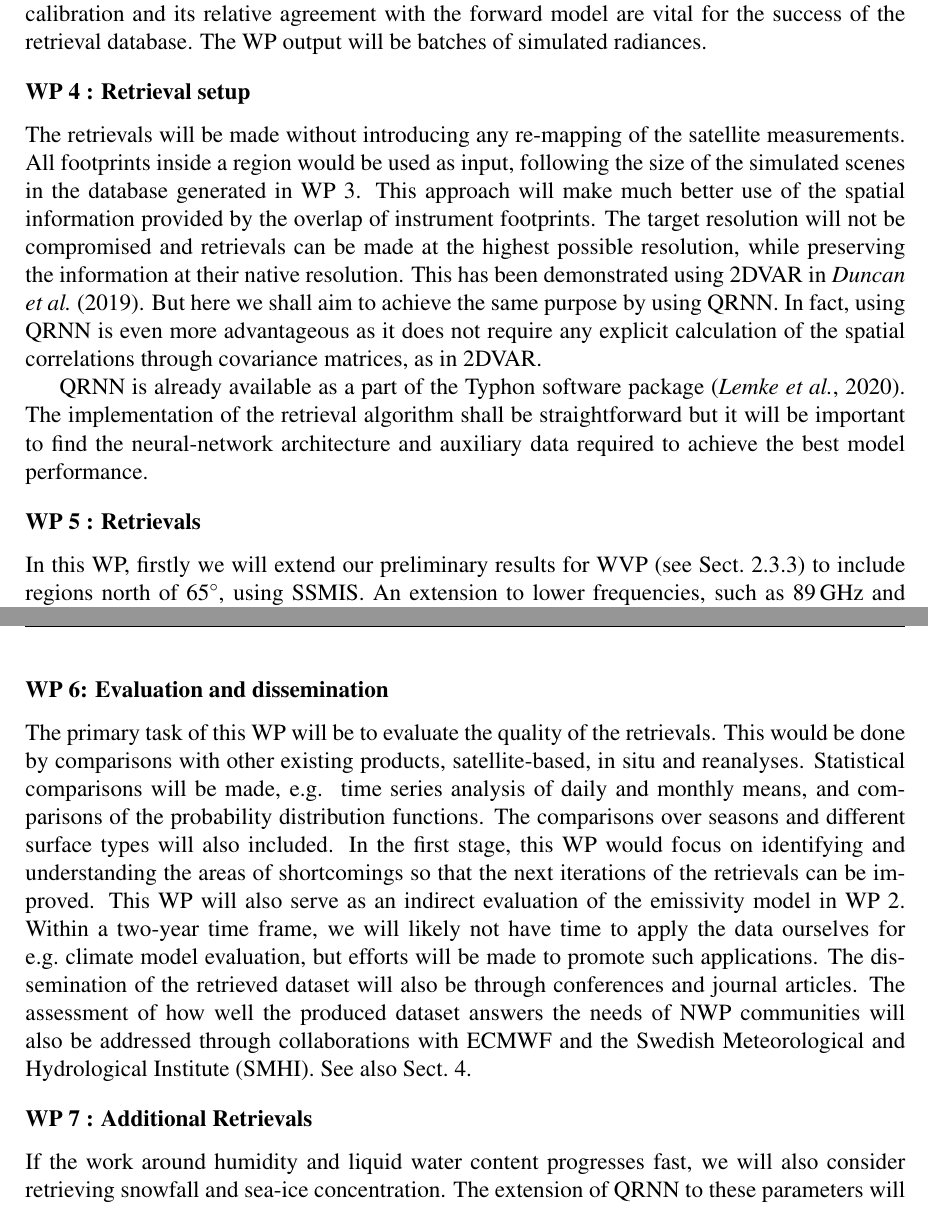
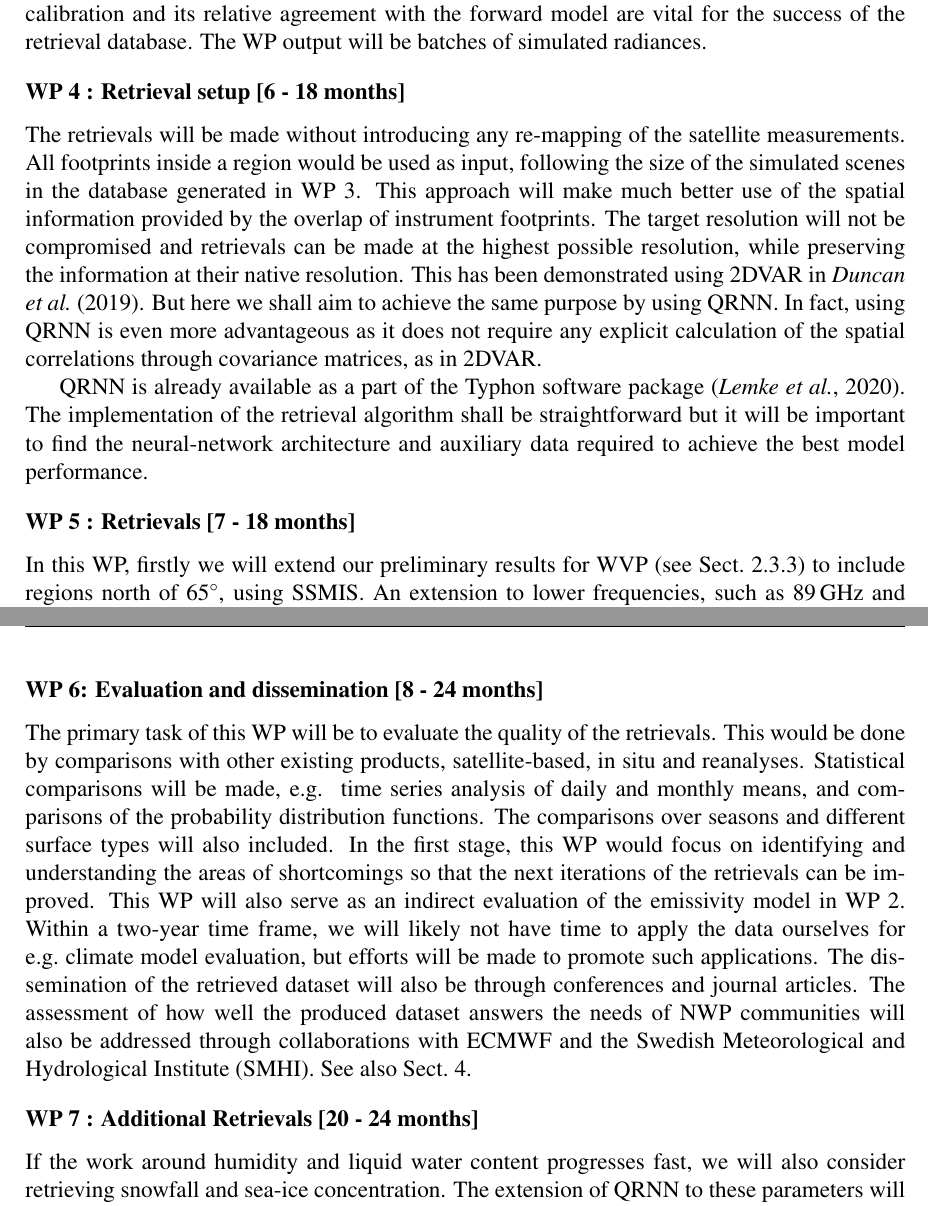
Before and after one commit to ikaur17/IK_SNSA_2021, a LaTeX document (SNSA_application.tex): two parts of pages 9 and 10 of 12, joined at a grey line, cut so that both start at the same text. Compiled offline with pdfLaTeX.

Commit message:
some polishing

```diff
--- a/SNSA_application.tex
+++ b/SNSA_application.tex
@@ -616,7 +616,7 @@ forward model are vital for the success of the retrieval database. The WP
 output will be batches of simulated radiances.  \vspace{-1.0ex}
 
 
-\subsubsection*{WP 4 : Retrieval setup}
+\subsubsection*{WP 4 : Retrieval setup [6 - 18 months]}
 %
 \label{sec:setup}
 The retrievals will be made without introducing any re-mapping of the satellite
@@ -640,7 +640,7 @@ neural-network architecture and auxiliary data required to achieve the best mode
 
 
 \vspace{-1.0ex}
-\subsubsection*{WP 5 : Retrievals}
+\subsubsection*{WP 5 : Retrievals [7 - 18 months]}
 %
 \label{sec:retrievals}
 %
@@ -672,7 +672,7 @@ The output of this WP will be one or more retrieval databases for WVP, humidity
 profiles and liquid water path.
 \vspace{-1.0ex}
 
-\subsubsection*{WP 6: Evaluation and dissemination}
+\subsubsection*{WP 6: Evaluation and dissemination [8 - 24 months]}
 %
 \label{sec:evaluation}
 The primary task of this WP will be to evaluate the quality of the retrievals.
@@ -701,7 +701,7 @@ needs of NWP communities will also be addressed through collaborations with
 ECMWF and the Swedish Meteorological and Hydrological Institute (SMHI). See
 also Sect.~\ref{sec:collaborations}.
 \vspace{-1.0ex}
-\subsubsection*{WP 7 : Additional Retrievals}
+\subsubsection*{WP 7 : Additional Retrievals [20 - 24 months]}
 %
 \label{sec:other_retrievals}
 
```
Also changed, not shown: SNSA_application.tex (14 more changed lines).
